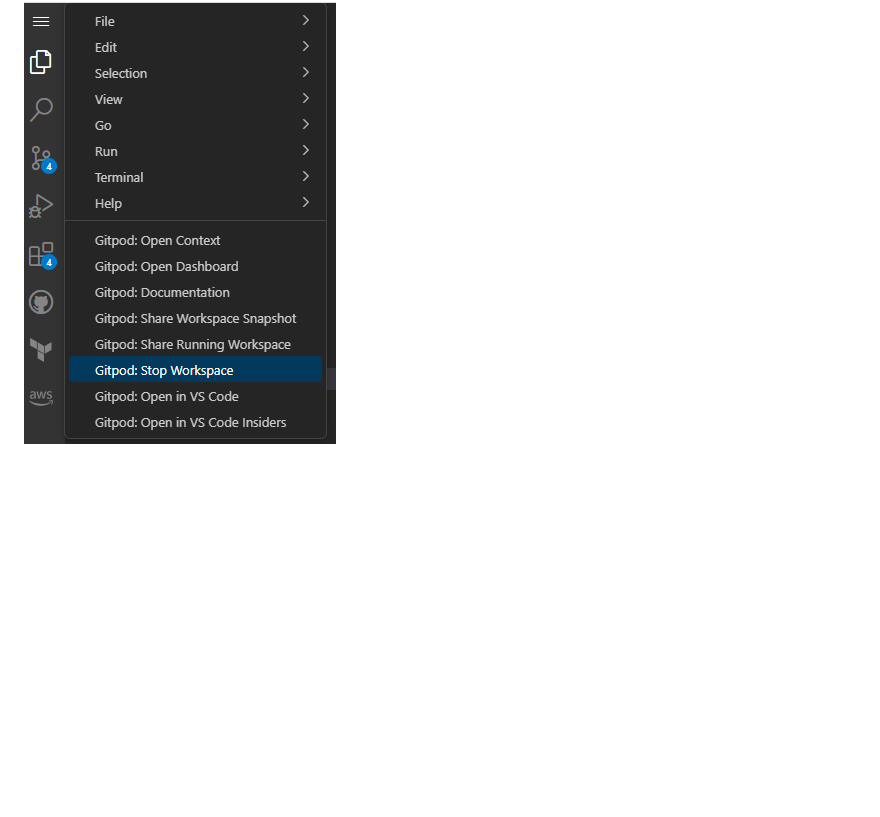
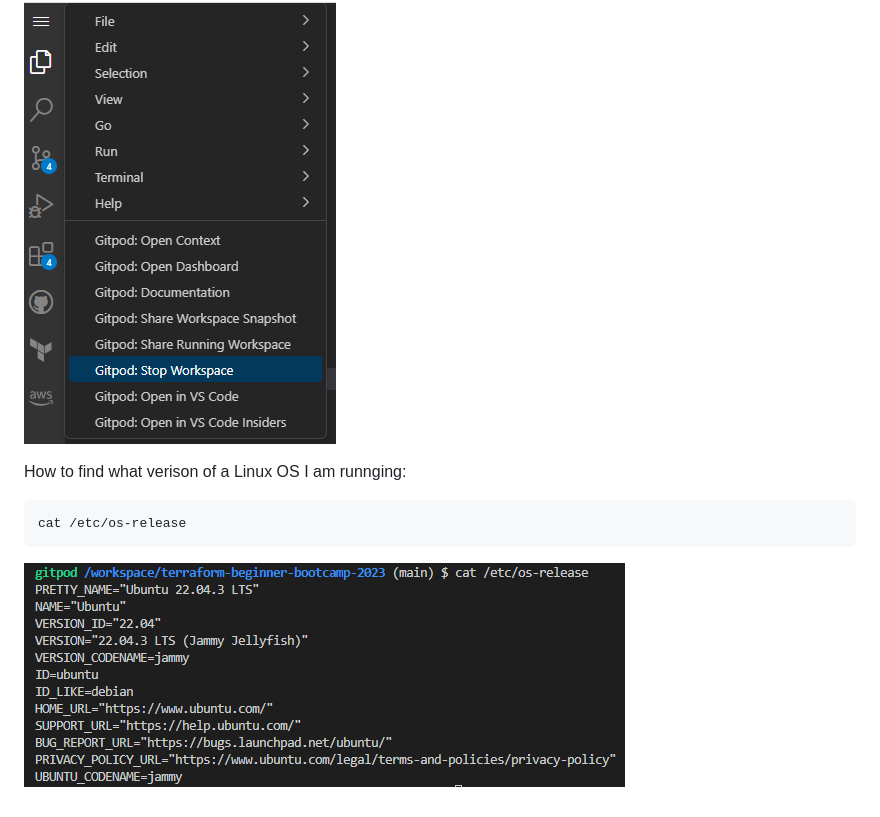
Before and after one commit to Minnkhantkyaw/terraform-beginner, a Markdown page: README.md, the part around the change. Drawn GitHub-style; pictures changed too: images/OS_Info.png (added); blank space fills up the shorter version.

Commit message:
Terraform CLI Refactor 1 @8:08

````diff
--- a/README.md
+++ b/README.md
@@ -168,3 +168,12 @@ Now that I know how to close these properly...will be making sure that I push al
 my code and close my gitpod env.
 
 ![Alt text](CloseGitPodEnv.png)
+
+
+How to find what verison of a Linux OS I am runnging:
+
+```
+cat /etc/os-release
+```
+
+![Alt text](images/OS_Info.png)
````
